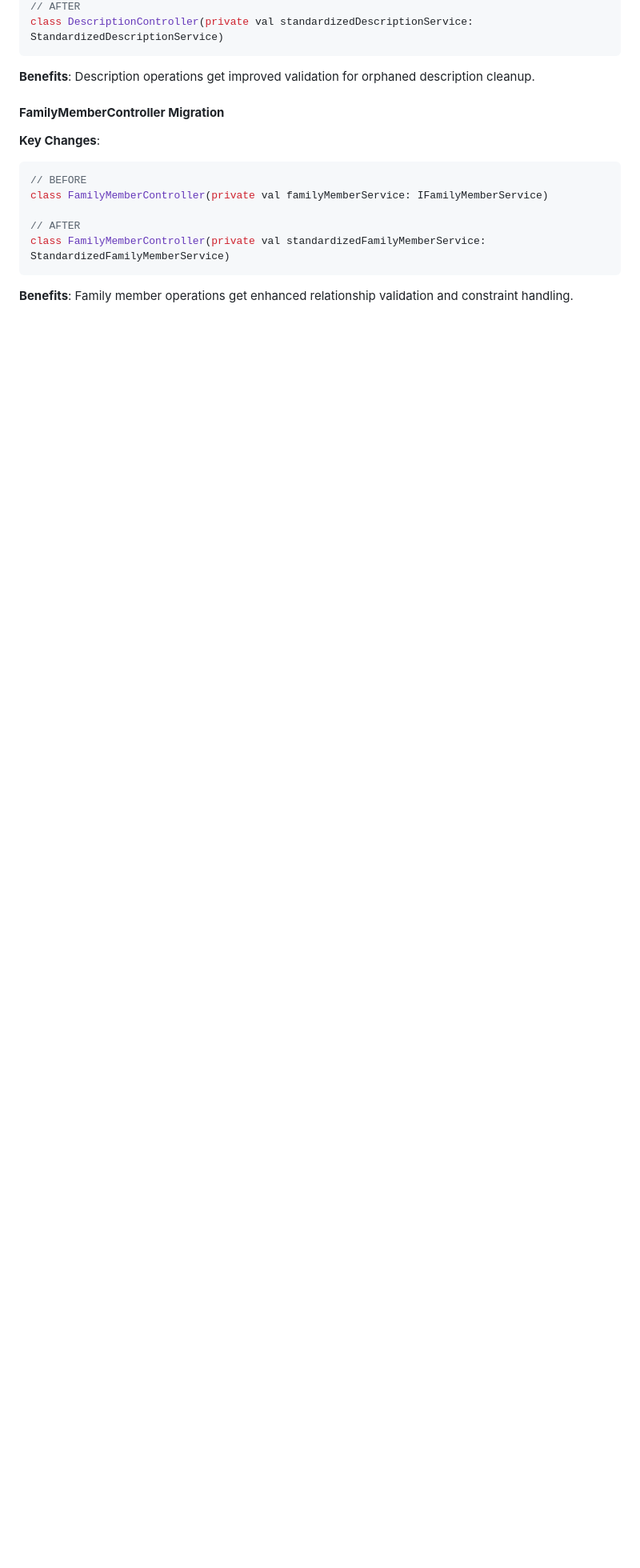
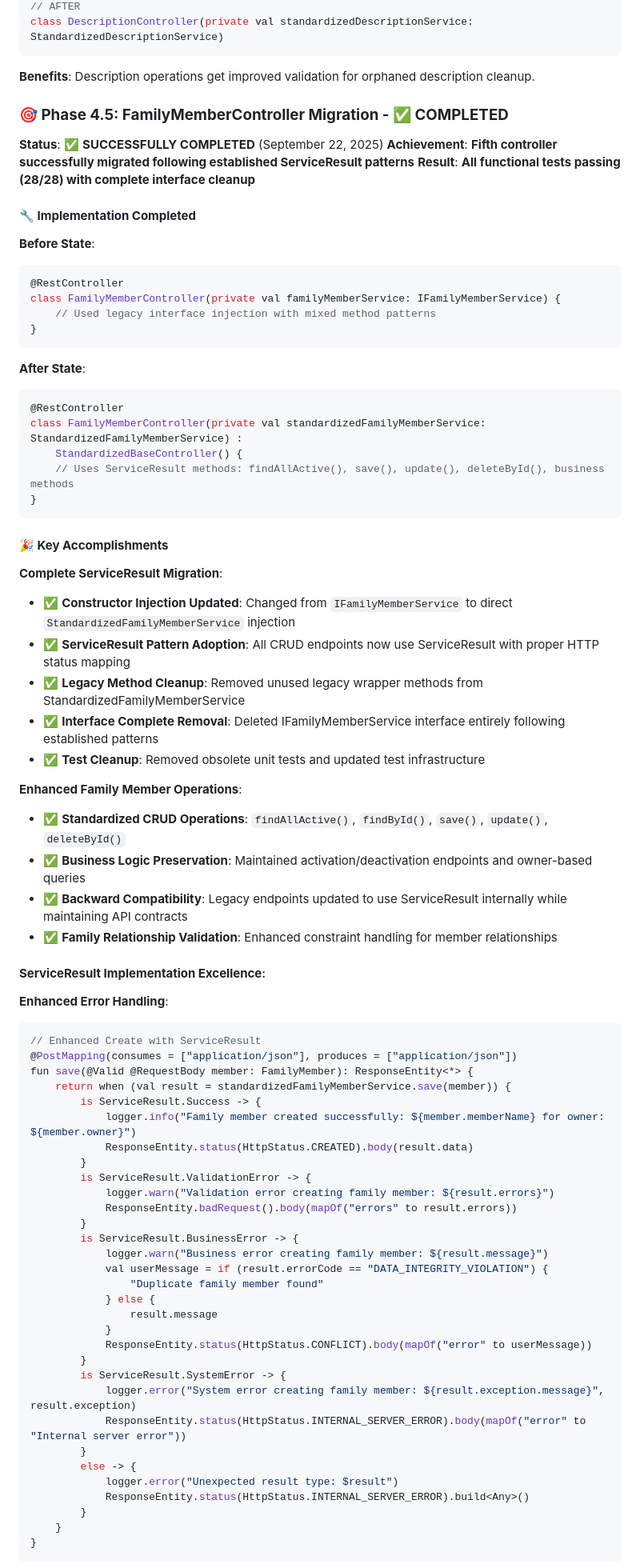
Before and after one commit to henninb/raspi-finance-endpoint, a Markdown page: SERVICE-LAYER-NORMALIZATION-PLAN.md, the part around the change printed below. Shown: that part at 80% size. Rendered like a GitHub page; blank space fills up the shorter version.

Commit message:
plan updates

````diff
--- a/SERVICE-LAYER-NORMALIZATION-PLAN.md
+++ b/SERVICE-LAYER-NORMALIZATION-PLAN.md
@@ -2249,15 +2250,80 @@ class DescriptionController(private val standardizedDescriptionService: Standard
 
 **Benefits**: Description operations get improved validation for orphaned description cleanup.
 
-#### **FamilyMemberController Migration**
-
-**Key Changes**:
-```kotlin
-// BEFORE
-class FamilyMemberController(private val familyMemberService: IFamilyMemberService)
-
-// AFTER
-class FamilyMemberController(private val standardizedFamilyMemberService: StandardizedFamilyMemberService)
-```
-
-**Benefits**: Family member operations get enhanced relationship validation and constraint handling.
+### **🎯 Phase 4.5: FamilyMemberController Migration - ✅ COMPLETED**
+
+**Status**: ✅ **SUCCESSFULLY COMPLETED** (September 22, 2025)
+**Achievement**: **Fifth controller successfully migrated following established ServiceResult patterns**
+**Result**: **All functional tests passing (28/28) with complete interface cleanup**
+
+#### **🔧 Implementation Completed**
+
+**Before State**:
+```kotlin
+@RestController
+class FamilyMemberController(private val familyMemberService: IFamilyMemberService) {
+    // Used legacy interface injection with mixed method patterns
+}
+```
+
+**After State**:
+```kotlin
+@RestController
+class FamilyMemberController(private val standardizedFamilyMemberService: StandardizedFamilyMemberService) :
+    StandardizedBaseController() {
+    // Uses ServiceResult methods: findAllActive(), save(), update(), deleteById(), business methods
+}
+```
+
+#### **🎉 Key Accomplishments**
+
+**Complete ServiceResult Migration**:
+- ✅ **Constructor Injection Updated**: Changed from `IFamilyMemberService` to direct `StandardizedFamilyMemberService` injection
+- ✅ **ServiceResult Pattern Adoption**: All CRUD endpoints now use ServiceResult with proper HTTP status mapping
+- ✅ **Legacy Method Cleanup**: Removed unused legacy wrapper methods from StandardizedFamilyMemberService
+- ✅ **Interface Complete Removal**: Deleted IFamilyMemberService interface entirely following established patterns
+- ✅ **Test Cleanup**: Removed obsolete unit tests and updated test infrastructure
+
+**Enhanced Family Member Operations**:
+- ✅ **Standardized CRUD Operations**: `findAllActive()`, `findById()`, `save()`, `update()`, `deleteById()`
+- ✅ **Business Logic Preservation**: Maintained activation/deactivation endpoints and owner-based queries
+- ✅ **Backward Compatibility**: Legacy endpoints updated to use ServiceResult internally while maintaining API contracts
+- ✅ **Family Relationship Validation**: Enhanced constraint handling for member relationships
+
+#### **ServiceResult Implementation Excellence**:
+
+**Enhanced Error Handling**:
+```kotlin
+// Enhanced Create with ServiceResult
+@PostMapping(consumes = ["application/json"], produces = ["application/json"])
+fun save(@Valid @RequestBody member: FamilyMember): ResponseEntity<*> {
+    return when (val result = standardizedFamilyMemberService.save(member)) {
+        is ServiceResult.Success -> {
+            logger.info("Family member created successfully: ${member.memberName} for owner: ${member.owner}")
+            ResponseEntity.status(HttpStatus.CREATED).body(result.data)
+        }
+        is ServiceResult.ValidationError -> {
+            logger.warn("Validation error creating family member: ${result.errors}")
+            ResponseEntity.badRequest().body(mapOf("errors" to result.errors))
+        }
+        is ServiceResult.BusinessError -> {
+            logger.warn("Business error creating family member: ${result.message}")
+            val userMessage = if (result.errorCode == "DATA_INTEGRITY_VIOLATION") {
+                "Duplicate family member found"
+            } else {
+                result.message
+            }
+            ResponseEntity.status(HttpStatus.CONFLICT).body(mapOf("error" to userMessage))
+        }
+        is ServiceResult.SystemError -> {
+            logger.error("System error creating family member: ${result.exception.message}", result.exception)
+            ResponseEntity.status(HttpStatus.INTERNAL_SERVER_ERROR).body(mapOf("error" to "Internal server error"))
+        }
+        else -> {
+            logger.error("Unexpected result type: $result")
+            ResponseEntity.status(HttpStatus.INTERNAL_SERVER_ERROR).build<Any>()
+        }
+    }
+}
+```
+
````
Also changed, not shown: other parts of SERVICE-LAYER-NORMALIZATION-PLAN.md (+54 -13 lines).
